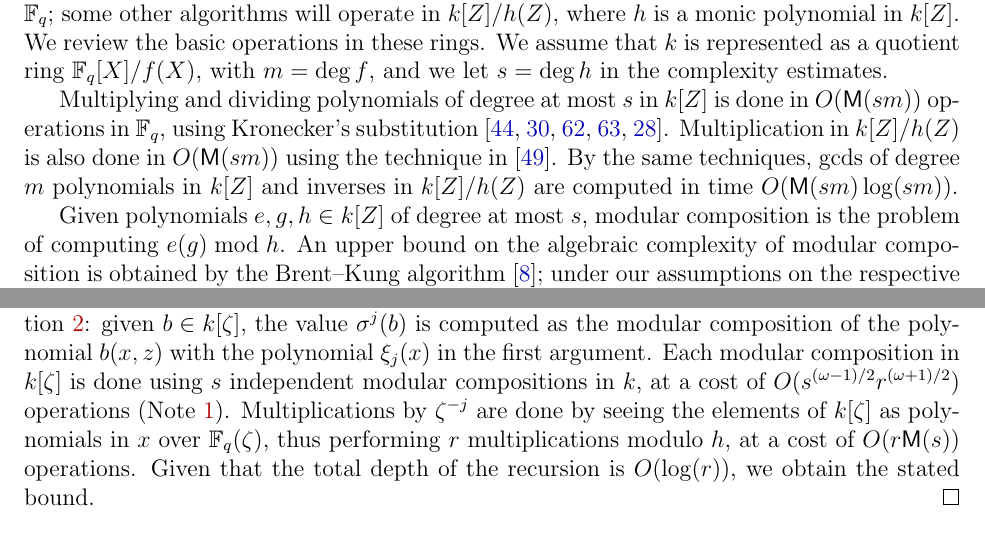
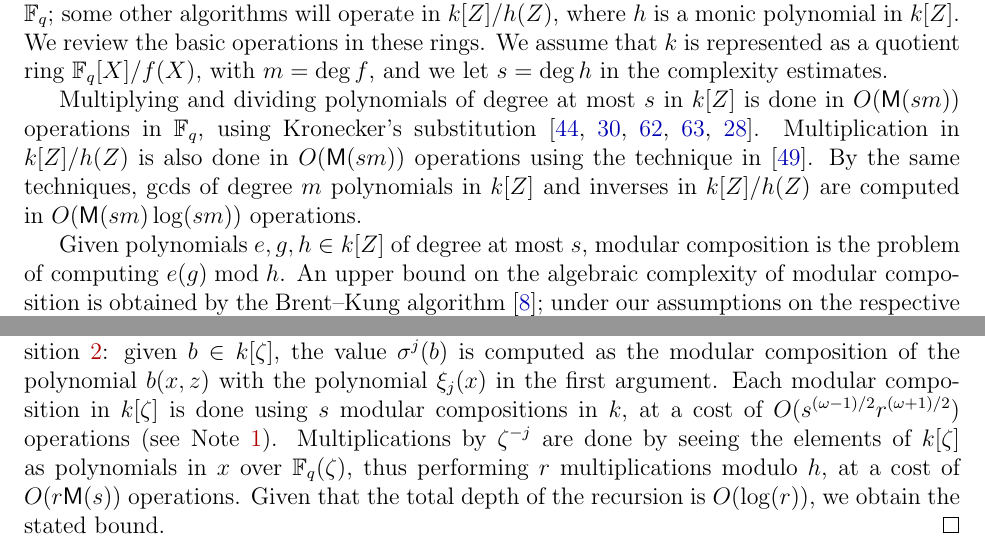
Before and after one commit to defeo/ffisom, a LaTeX paper (ffisom.tex): two parts of pages 5 and 16 of 54, joined at a grey line, cut so that both start at the same text. Compiled offline with pdfLaTeX.

Commit message:
Minor semantic issues

```diff
--- a/ffisom.tex
+++ b/ffisom.tex
@@ -395,10 +395,10 @@ in the complexity estimates.
 Multiplying and dividing polynomials of degree at most $s$ in $k[Z]$
 is done in $O(\MM(sm))$ operations in $\F_q$, using Kronecker's
 substitution~\cite{moenck76,kaltofen87,vzGG,vzgathen+shoup92,harvey09}.
-Multiplication in $k[Z]/h(Z)$ is also done in $O(\MM(sm))$ using the
+Multiplication in $k[Z]/h(Z)$ is also done in $O(\MM(sm))$ operations using the
 technique in~\cite{pascal+schost06}. By the same techniques, gcds of
 degree $m$ polynomials in $k[Z]$ and inverses in $k[Z]/h(Z)$ are
-computed in time $O(\MM(sm)\log(sm))$.
+computed in $O(\MM(sm)\log(sm))$ operations.
 
 Given polynomials $e,g,h \in k[Z]$ of degree at most $s$, modular
 composition is the problem of computing $e(g) \bmod h$. An upper bound
@@ -1267,8 +1267,8 @@ O(s^{(\omega-1)/2}r^{(\omega+1)/2}\log(r)+\MM(r)\log(q))
   given $b \in k[\zeta]$, the value $\sigma^j(b)$ is computed as the
   modular composition of the polynomial $b(x,z)$ with the polynomial
   $\xi_j(x)$ in the first argument. %
-  Each modular composition in $k[\zeta]$ is done using $s$ independent
-  modular compositions in $k$, at a cost of $O(s^{(\omega-1)/2}r^{(\omega+1)/2})$ operations (Note~\ref{note:multimc}). %
+  Each modular composition in $k[\zeta]$ is done using $s$
+  modular compositions in $k$, at a cost of $O(s^{(\omega-1)/2}r^{(\omega+1)/2})$ operations (see Note~\ref{note:multimc}). %
   Multiplications by $\zeta^{-j}$ are done by seeing the elements of
   $k[\zeta]$ as polynomials in $x$ over $\F_q(\zeta)$, thus performing
   $r$ multiplications modulo $h$, at a cost of $O(r\MM(s))$
```
